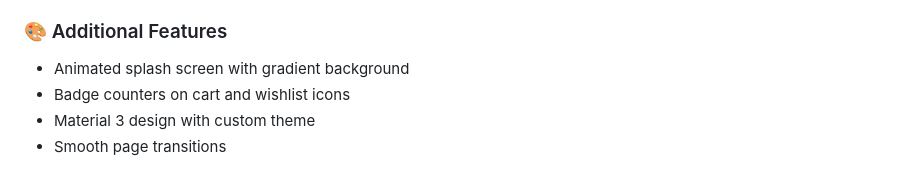
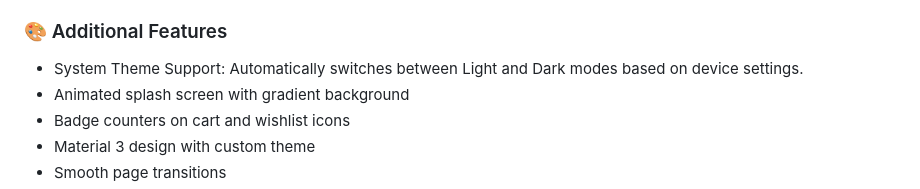
Before and after one commit to shamsheersha/alkor_e-commerce_mt, a Markdown page: README.md, the part around the change. GitHub-like rendering.

```diff
--- a/README.md
+++ b/README.md
@@ -45,6 +45,7 @@ A modern, feature-rich e-commerce mobile application built with Flutter and BLoC
 - Persistent wishlist state
 
 ### 🎨 Additional Features
+- System Theme Support: Automatically switches between Light and Dark modes based on device settings.
 - Animated splash screen with gradient background
 - Badge counters on cart and wishlist icons
 - Material 3 design with custom theme
```
